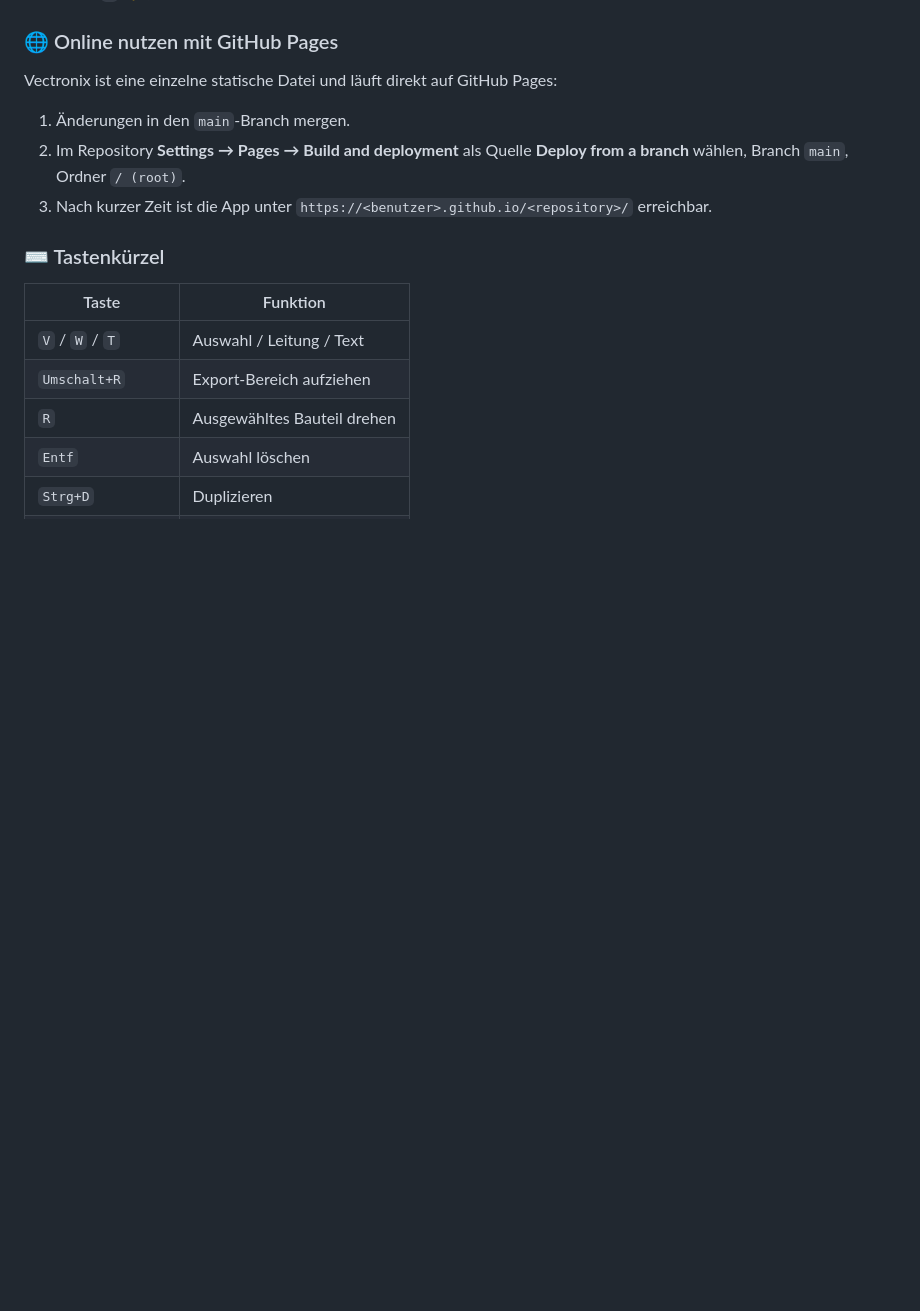
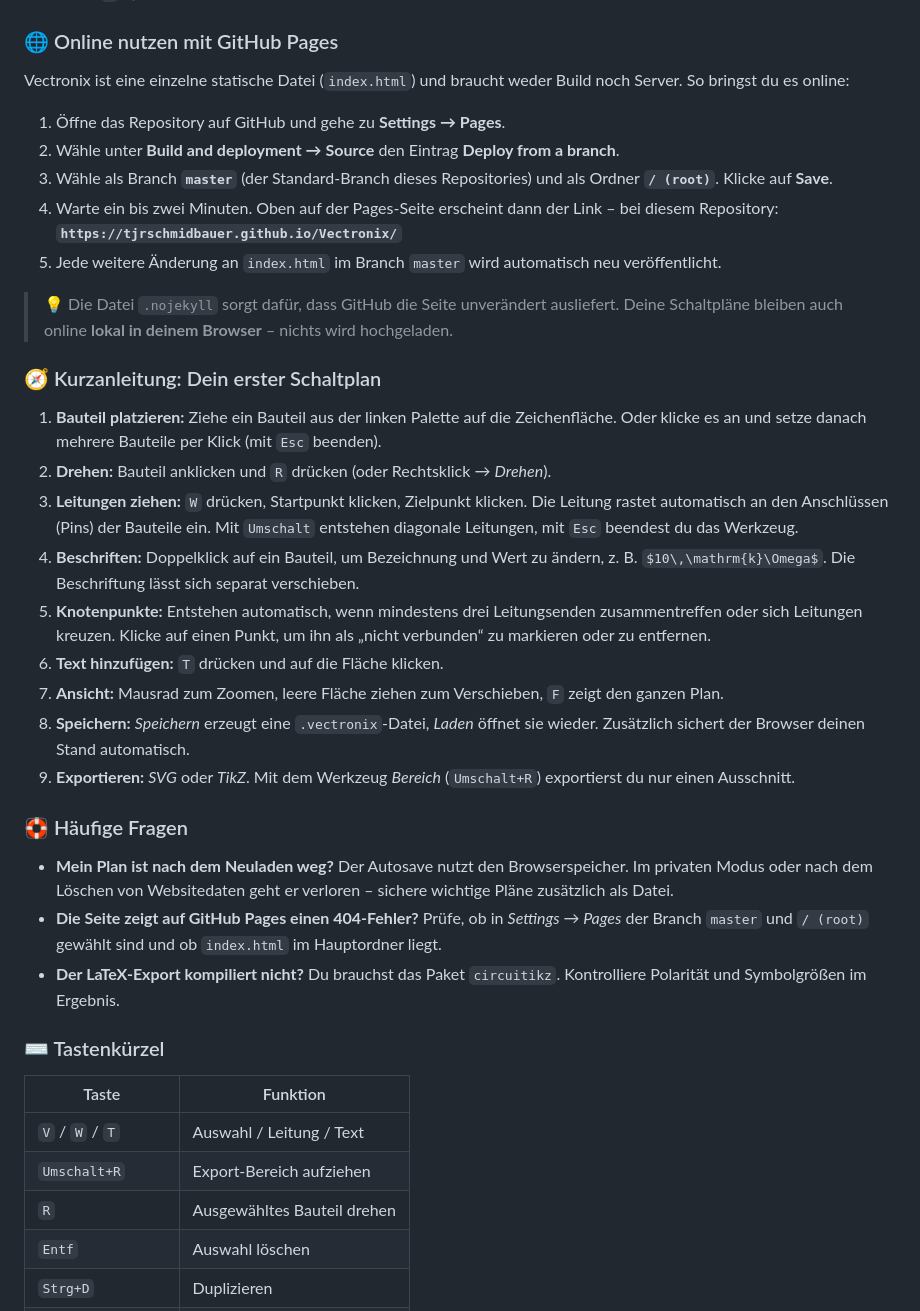
Before and after one commit to TJRSchmidbauer/Vectronix, a Markdown page: README.md, the part around the change. Drawn GitHub-style; blank space fills up the shorter version.

Commit message:
README: ausführliche deutsche Anleitung für GitHub Pages und Bedienung
Co-Authored-By: Claude Sonnet 5.5 <noreply@anthropic.com>
Claude-Session: https://claude.ai/code/session_01L9dfWzf3RuviUtzrDFkZMj

```diff
--- a/README.md
+++ b/README.md
@@ -57,11 +57,34 @@ Es könnte nicht einfacher sein:
 
 ### 🌐 Online nutzen mit GitHub Pages
 
-Vectronix ist eine einzelne statische Datei und läuft direkt auf GitHub Pages:
+Vectronix ist eine einzelne statische Datei (`index.html`) und braucht weder Build noch Server. So bringst du es online:
 
-1. Änderungen in den `main`-Branch mergen.
-2. Im Repository **Settings → Pages → Build and deployment** als Quelle **Deploy from a branch** wählen, Branch `main`, Ordner `/ (root)`.
-3. Nach kurzer Zeit ist die App unter `https://<benutzer>.github.io/<repository>/` erreichbar.
+1. Öffne das Repository auf GitHub und gehe zu **Settings → Pages**.
+2. Wähle unter **Build and deployment → Source** den Eintrag **Deploy from a branch**.
+3. Wähle als Branch **`master`** (der Standard-Branch dieses Repositories) und als Ordner **`/ (root)`**. Klicke auf **Save**.
+4. Warte ein bis zwei Minuten. Oben auf der Pages-Seite erscheint dann der Link – bei diesem Repository:
+   **`https://tjrschmidbauer.github.io/Vectronix/`**
+5. Jede weitere Änderung an `index.html` im Branch `master` wird automatisch neu veröffentlicht.
+
+> 💡 Die Datei `.nojekyll` sorgt dafür, dass GitHub die Seite unverändert ausliefert. Deine Schaltpläne bleiben auch online **lokal in deinem Browser** – nichts wird hochgeladen.
+
+### 🧭 Kurzanleitung: Dein erster Schaltplan
+
+1. **Bauteil platzieren:** Ziehe ein Bauteil aus der linken Palette auf die Zeichenfläche. Oder klicke es an und setze danach mehrere Bauteile per Klick (mit `Esc` beenden).
+2. **Drehen:** Bauteil anklicken und `R` drücken (oder Rechtsklick → *Drehen*).
+3. **Leitungen ziehen:** `W` drücken, Startpunkt klicken, Zielpunkt klicken. Die Leitung rastet automatisch an den Anschlüssen (Pins) der Bauteile ein. Mit `Umschalt` entstehen diagonale Leitungen, mit `Esc` beendest du das Werkzeug.
+4. **Beschriften:** Doppelklick auf ein Bauteil, um Bezeichnung und Wert zu ändern, z. B. `$10\,\mathrm{k}\Omega$`. Die Beschriftung lässt sich separat verschieben.
+5. **Knotenpunkte:** Entstehen automatisch, wenn mindestens drei Leitungsenden zusammentreffen oder sich Leitungen kreuzen. Klicke auf einen Punkt, um ihn als „nicht verbunden“ zu markieren oder zu entfernen.
+6. **Text hinzufügen:** `T` drücken und auf die Fläche klicken.
+7. **Ansicht:** Mausrad zum Zoomen, leere Fläche ziehen zum Verschieben, `F` zeigt den ganzen Plan.
+8. **Speichern:** *Speichern* erzeugt eine `.vectronix`-Datei, *Laden* öffnet sie wieder. Zusätzlich sichert der Browser deinen Stand automatisch.
+9. **Exportieren:** *SVG* oder *TikZ*. Mit dem Werkzeug *Bereich* (`Umschalt+R`) exportierst du nur einen Ausschnitt.
+
+### 🛟 Häufige Fragen
+
+* **Mein Plan ist nach dem Neuladen weg?** Der Autosave nutzt den Browserspeicher. Im privaten Modus oder nach dem Löschen von Websitedaten geht er verloren – sichere wichtige Pläne zusätzlich als Datei.
+* **Die Seite zeigt auf GitHub Pages einen 404-Fehler?** Prüfe, ob in *Settings → Pages* der Branch `master` und `/ (root)` gewählt sind und ob `index.html` im Hauptordner liegt.
+* **Der LaTeX-Export kompiliert nicht?** Du brauchst das Paket `circuitikz`. Kontrolliere Polarität und Symbolgrößen im Ergebnis.
 
 ### ⌨️ Tastenkürzel
 
```
